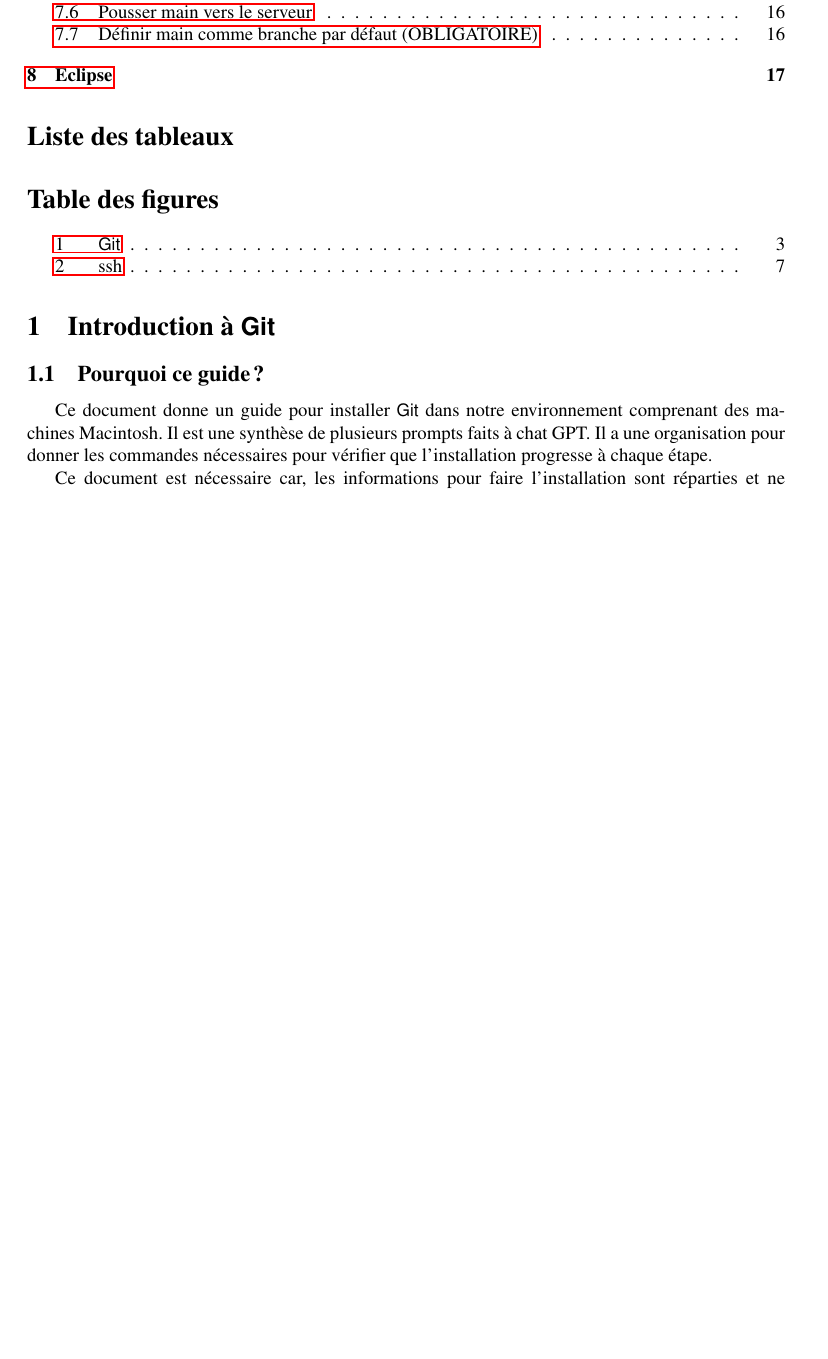
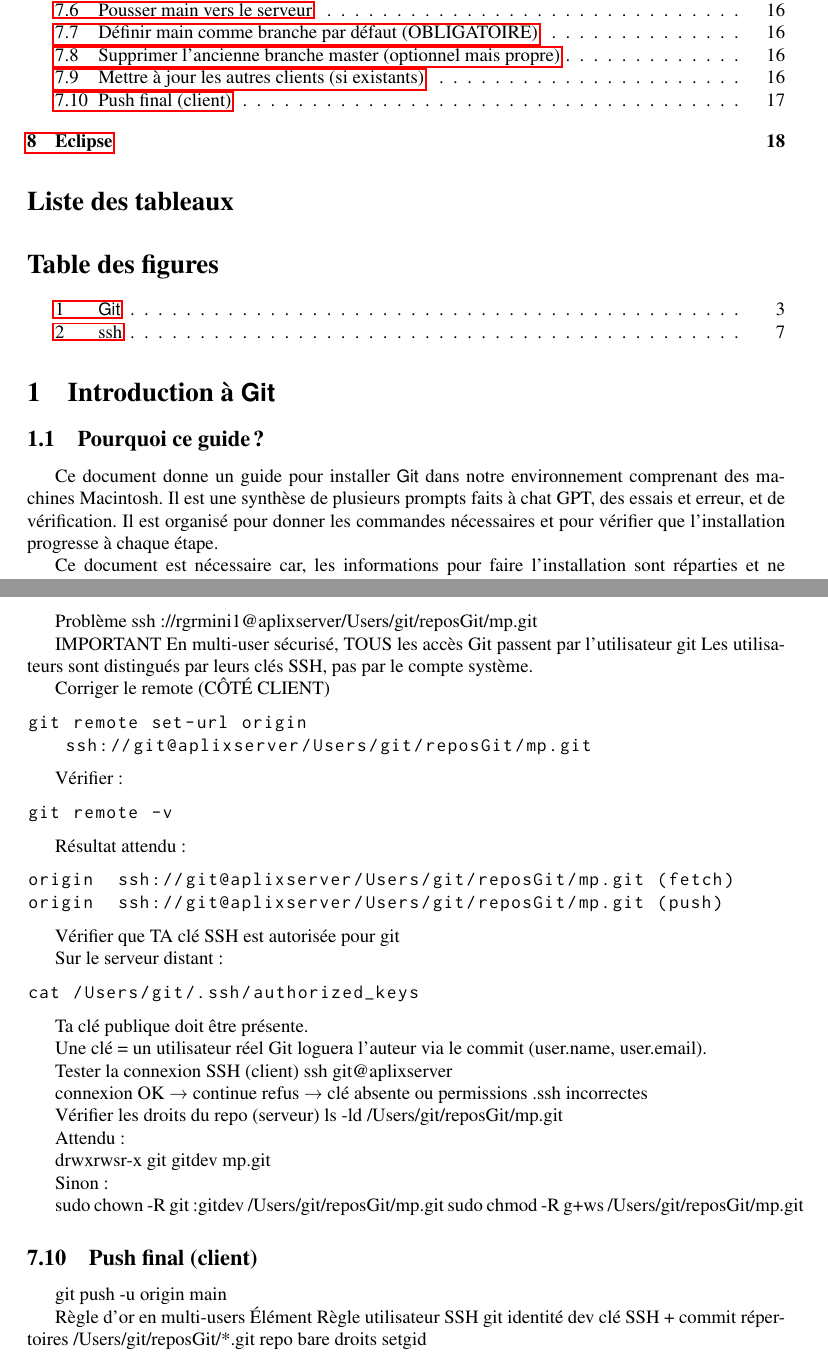
Before and after one commit to gonr1001/git-on-mac, a LaTeX document (git-on-mac-road/git-to macDocument/gitmacMain.tex, which reads git-on-mac-road/git-to macDocument/git.tex, git-on-mac-road/git-to macDocument/intro.tex): part of page 2 of 18 before the commit and two parts of pages 2 and 17 of 19 after it, the two joined at a grey line, cut so that both start at the same text, the shorter picture padded with empty space. Compiled offline with pdfLaTeX.

Commit message:
more files

```diff
--- a/git-on-mac-road/git-to macDocument/git.tex
+++ b/git-on-mac-road/git-to macDocument/git.tex
@@ -241,4 +252,82 @@ git config --global init.defaultBranch main
+ \begin{lstlisting}
 git branch -m master main
 git push -u origin main
 cd mp.git && git symbolic-ref HEAD refs/heads/main
 git push origin --delete master
+\end{lstlisting}
+
+
+
+Problème
+ssh://rgrmini1@aplixserver/Users/git/reposGit/mp.git
+
+
+
+
+IMPORTANT En multi-user sécurisé, TOUS les accès Git passent par l’utilisateur git
+Les utilisateurs sont distingués par leurs clés SSH, pas par le compte système.
+
+
+Corriger le remote (CÔTÉ CLIENT)
+
+ \begin{lstlisting}
+git remote set-url origin ssh://git@aplixserver/Users/git/reposGit/mp.git
+\end{lstlisting}
+
+Vérifier :
+
+\begin{lstlisting}
+git remote -v
+\end{lstlisting}
+
+Résultat attendu :
+
+\begin{lstlisting}
+origin  ssh://git@aplixserver/Users/git/reposGit/mp.git (fetch)
+origin  ssh://git@aplixserver/Users/git/reposGit/mp.git (push)
+\end{lstlisting}
+
+ Vérifier que TA clé SSH est autorisée pour git
+
+Sur le serveur distant :
+
+\begin{lstlisting}
+cat /Users/git/.ssh/authorized_keys
+\end{lstlisting}
+
+Ta clé publique doit être présente.
+
+ Une clé = un utilisateur réel
+Git loguera l’auteur via le commit (user.name, user.email).
+
+Tester la connexion SSH (client)
+ssh git@aplixserver
+
+
+connexion OK → continue
+refus → clé absente ou permissions .ssh incorrectes
+
+ Vérifier les droits du repo (serveur)
+ls -ld /Users/git/reposGit/mp.git
+
+
+Attendu :
+
+drwxrwsr-x git gitdev mp.git
+
+
+Sinon :
+
+sudo chown -R git:gitdev /Users/git/reposGit/mp.git
+sudo chmod -R g+ws /Users/git/reposGit/mp.git
+
+\subsection{Push final (client)}
+git push -u origin main
+
+Règle d’or en multi-users
+Élément	Règle
+utilisateur SSH	git
+identité dev	clé SSH + commit
+répertoires	/Users/git/reposGit/*.git
+repo	bare
+droits	setgid
--- a/git-on-mac-road/git-to macDocument/gitmacMain.tex
+++ b/git-on-mac-road/git-to macDocument/gitmacMain.tex
@@ -35,11 +35,4 @@
 \listoftables
 \listoffigures
 
-\section{Introduction à \git{}}
 
-\subsection{Pourquoi ce guide?}
-
-Ce document donne un guide pour installer  \git{}  dans notre environnement comprenant des machines Macintosh. Il est une synthèse de plusieurs prompts faits à chat GPT.
-Il a une organisation pour donner les commandes nécessaires pour vérifier que l'installation progresse à chaque étape.
-
-Ce document est nécessaire car, les informations pour faire l'installation sont réparties et ne donnent pas toujours les résultas attendus ou la manière de vérifier.
--- /dev/null
+++ b/git-on-mac-road/git-to macDocument/intro.tex
@@ -0,0 +1,8 @@
+\section{Introduction à \git{}}
+
+\subsection{Pourquoi ce guide?}
+
+Ce document donne un guide pour installer  \git{}  dans notre environnement comprenant des machines Macintosh. Il est une synthèse de plusieurs prompts faits à chat GPT, des essais et erreur, et de vérification.
+Il est  organisé pour donner les commandes nécessaires et pour vérifier que l'installation progresse à chaque étape.
+
+Ce document est nécessaire car, les informations pour faire l'installation sont réparties et ne donnent pas toujours les résultas attendus ou la manière de vérifier.
```
Also changed, not shown: git-on-mac-road/git-to macDocument/orga.tex (+8 -1 lines), git-on-mac-road/git-to macDocument/git.tex (41 more changed lines), git-on-mac-road/git-to macDocument/gitmacMain.tex (24 more changed lines), git-on-mac-road/git-to macDocument/intro.tex (23 more changed lines).
